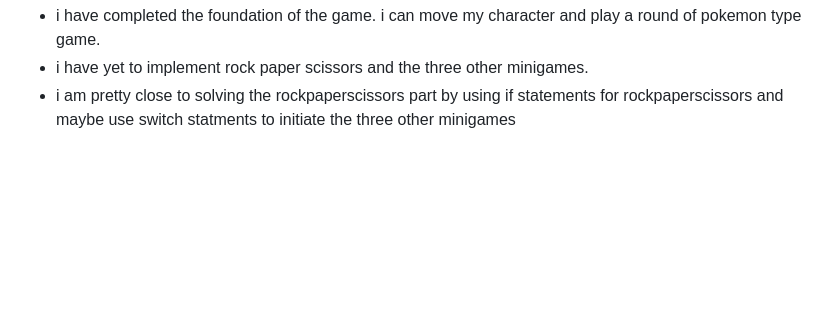
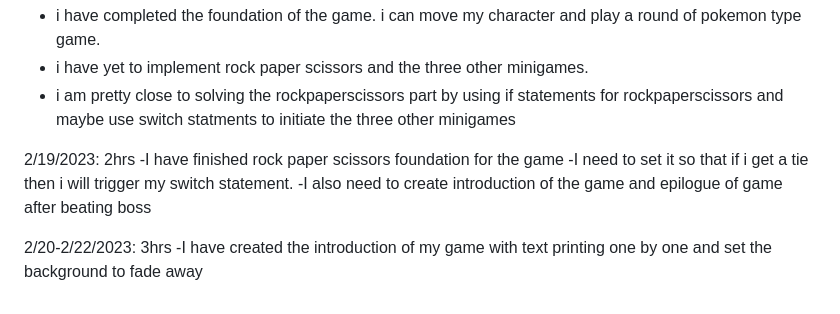
Before and after one commit to andyko16-dotcom/rockPaperScissors, a Markdown page: README.md, the part around one of its changes. Drawn GitHub-style; blank space fills up the shorter version.

Commit message:
Updated Journal Entry

```diff
--- a/README.md
+++ b/README.md
@@ -74,3 +74,11 @@ What my goal is creating RockPaperSissors in JS:
    - i have completed the foundation of the game. i can move my character and play a round of pokemon type game.
    - i have yet to implement rock paper scissors and the three other minigames.
    - i am pretty close to solving the rockpaperscissors part by using if statements for rockpaperscissors and maybe use switch statments to initiate the three other minigames
+
+2/19/2023: 2hrs
+   -I have finished rock paper scissors foundation for the game
+   -I need to set it so that if i get a tie then i will trigger my switch statement.
+   -I also need to create introduction of the game and epilogue of game after beating boss
+
+2/20-2/22/2023: 3hrs
+   -I have created the introduction of my game with text printing one by one and set the background to fade away
```
Also changed, not shown: other parts of README.md (+1 -1 lines).
